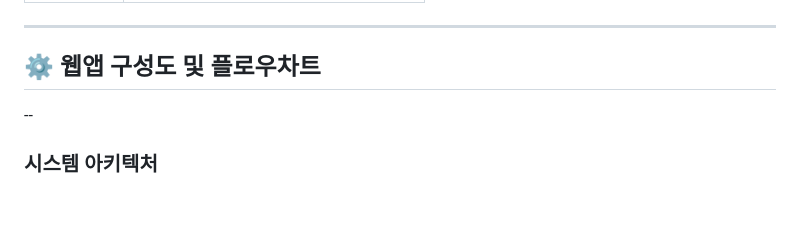
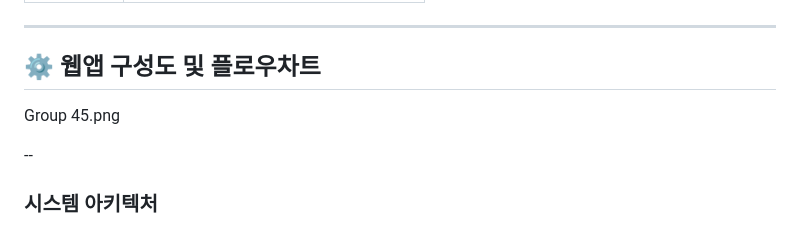
Before and after one commit to NK991118/SKN14-4th-5Team, a Markdown page: README.md, the part around one of its changes. Drawn GitHub-style; blank space fills up the shorter version.

```diff
--- a/README.md
+++ b/README.md
@@ -80,6 +80,7 @@ LLM 기반의 RAG(Retrieval-Augmented Generation) 구조를 활용한 **대학
 
 
 ## ⚙️ 웹앱 구성도 및 플로우차트
+Group 45.png
 
 --
 
```
Also changed, not shown: other parts of README.md (+3 -1 lines).
